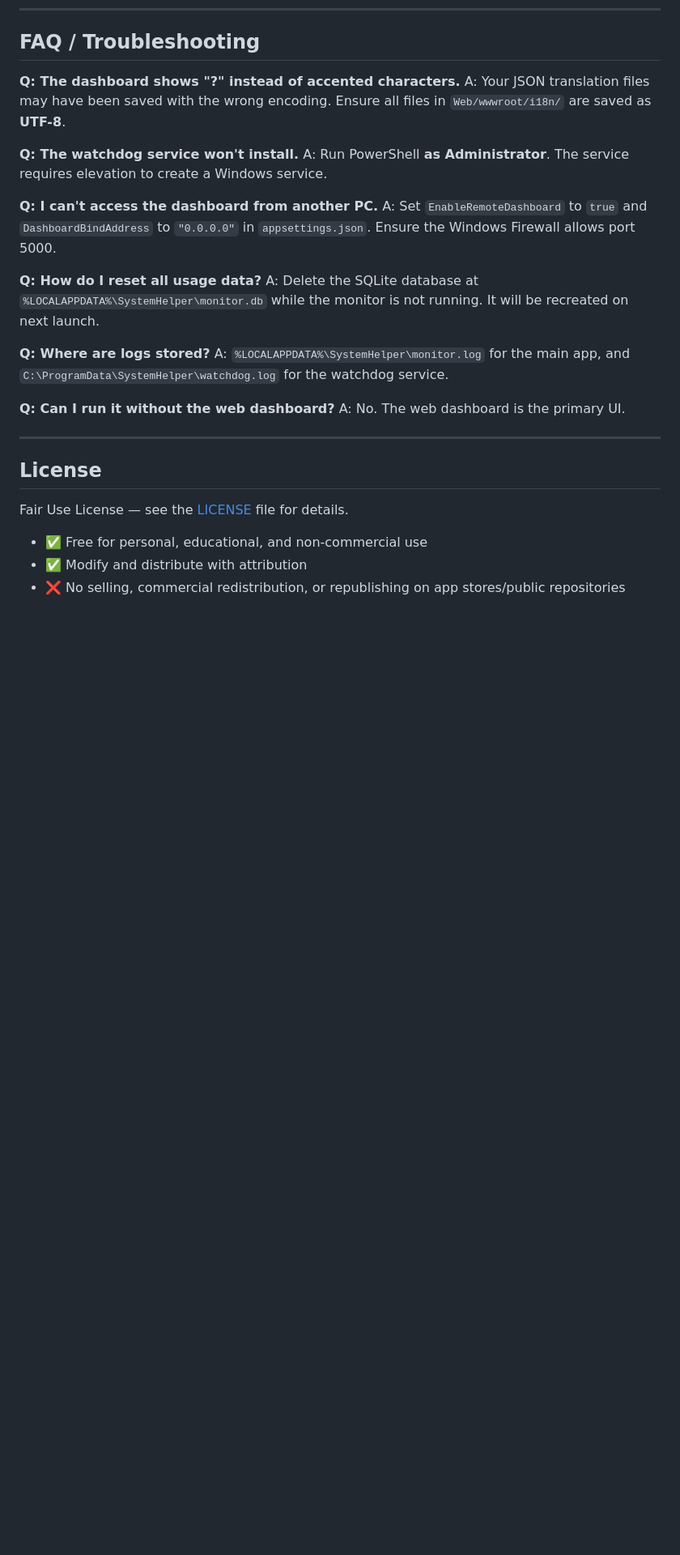
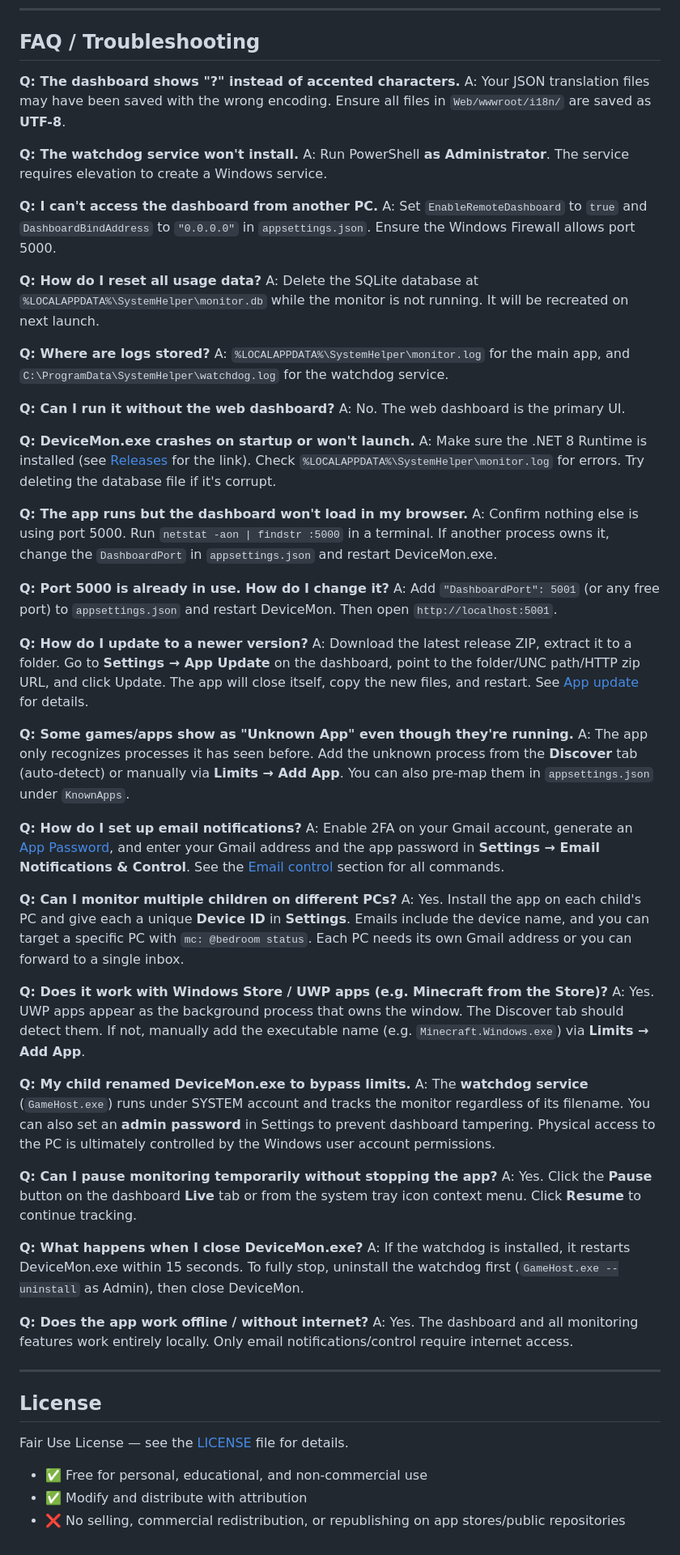
Before and after one commit to geogengames-hue/MonitorAndControl, a Markdown page: README.md, the part around the change. Shown at 81% size. Rendered like a GitHub page; blank space fills up the shorter version.

Commit message:
docs: Add troubleshooting FAQs for common issues in README

```diff
--- a/README.md
+++ b/README.md
@@ -340,6 +340,42 @@ A: `%LOCALAPPDATA%\SystemHelper\monitor.log` for the main app, and `C:\ProgramDa
 **Q: Can I run it without the web dashboard?**
 A: No. The web dashboard is the primary UI.
 
+**Q: DeviceMon.exe crashes on startup or won't launch.**
+A: Make sure the .NET 8 Runtime is installed (see [Releases](https://github.com/geogengames-hue/MonitorAndControl/releases) for the link). Check `%LOCALAPPDATA%\SystemHelper\monitor.log` for errors. Try deleting the database file if it's corrupt.
+
+**Q: The app runs but the dashboard won't load in my browser.**
+A: Confirm nothing else is using port 5000. Run `netstat -aon | findstr :5000` in a terminal. If another process owns it, change the `DashboardPort` in `appsettings.json` and restart DeviceMon.exe.
+
+**Q: Port 5000 is already in use. How do I change it?**
+A: Add `"DashboardPort": 5001` (or any free port) to `appsettings.json` and restart DeviceMon. Then open `http://localhost:5001`.
+
+**Q: How do I update to a newer version?**
+A: Download the latest release ZIP, extract it to a folder. Go to **Settings → App Update** on the dashboard, point to the folder/UNC path/HTTP zip URL, and click Update. The app will close itself, copy the new files, and restart. See [App update](#using-the-dashboard) for details.
+
+**Q: Some games/apps show as "Unknown App" even though they're running.**
+A: The app only recognizes processes it has seen before. Add the unknown process from the **Discover** tab (auto-detect) or manually via **Limits → Add App**. You can also pre-map them in `appsettings.json` under `KnownApps`.
+
+**Q: How do I set up email notifications?**
+A: Enable 2FA on your Gmail account, generate an [App Password](https://support.google.com/accounts/answer/185833), and enter your Gmail address and the app password in **Settings → Email Notifications & Control**. See the [Email control](#email-control-optional) section for all commands.
+
+**Q: Can I monitor multiple children on different PCs?**
+A: Yes. Install the app on each child's PC and give each a unique **Device ID** in **Settings**. Emails include the device name, and you can target a specific PC with `mc: @bedroom status`. Each PC needs its own Gmail address or you can forward to a single inbox.
+
+**Q: Does it work with Windows Store / UWP apps (e.g. Minecraft from the Store)?**
+A: Yes. UWP apps appear as the background process that owns the window. The Discover tab should detect them. If not, manually add the executable name (e.g. `Minecraft.Windows.exe`) via **Limits → Add App**.
+
+**Q: My child renamed DeviceMon.exe to bypass limits.**
+A: The **watchdog service** (`GameHost.exe`) runs under SYSTEM account and tracks the monitor regardless of its filename. You can also set an **admin password** in Settings to prevent dashboard tampering. Physical access to the PC is ultimately controlled by the Windows user account permissions.
+
+**Q: Can I pause monitoring temporarily without stopping the app?**
+A: Yes. Click the **Pause** button on the dashboard **Live** tab or from the system tray icon context menu. Click **Resume** to continue tracking.
+
+**Q: What happens when I close DeviceMon.exe?**
+A: If the watchdog is installed, it restarts DeviceMon.exe within 15 seconds. To fully stop, uninstall the watchdog first (`GameHost.exe --uninstall` as Admin), then close DeviceMon.
+
+**Q: Does the app work offline / without internet?**
+A: Yes. The dashboard and all monitoring features work entirely locally. Only email notifications/control require internet access.
+
 ---
 
 ## License
```
